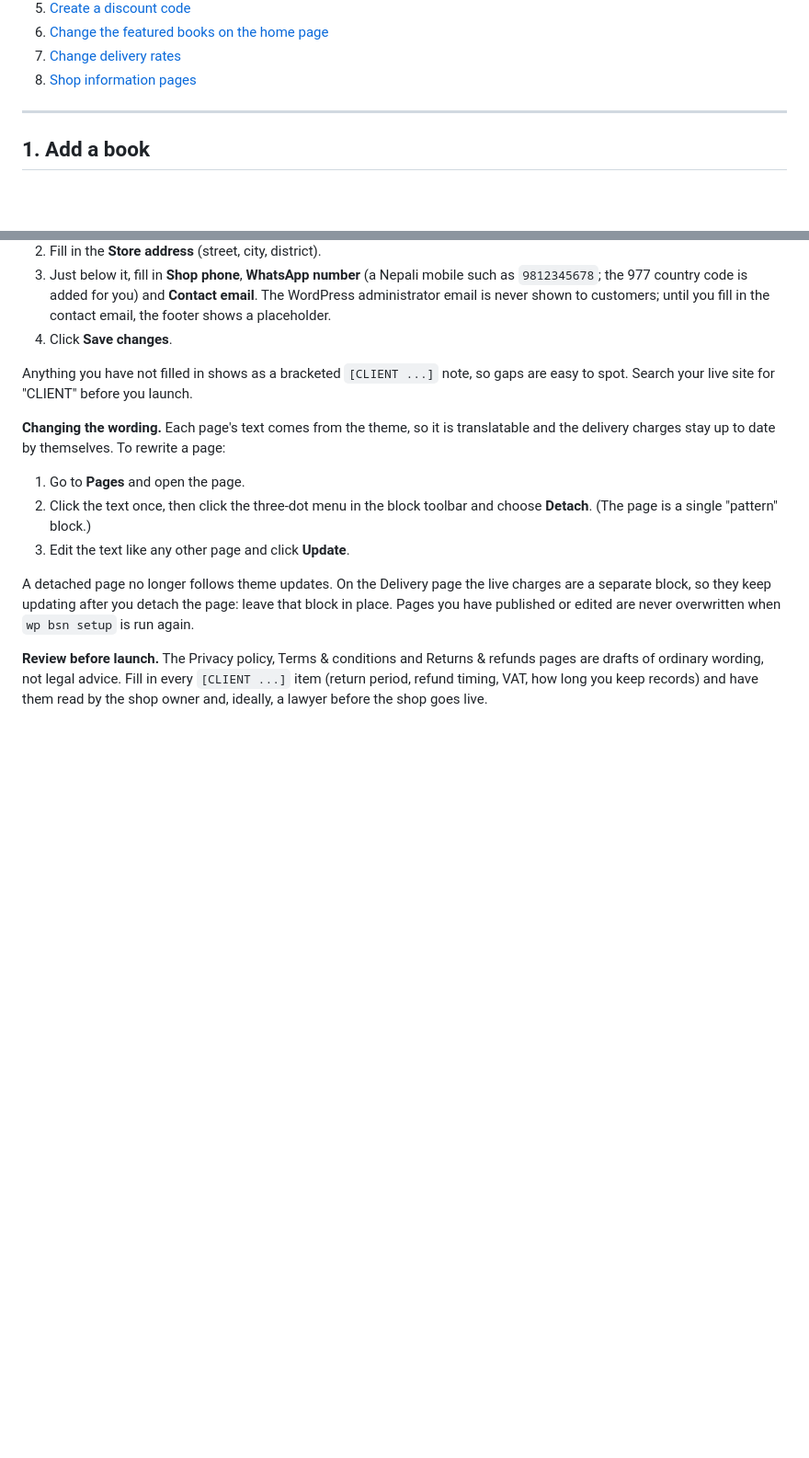
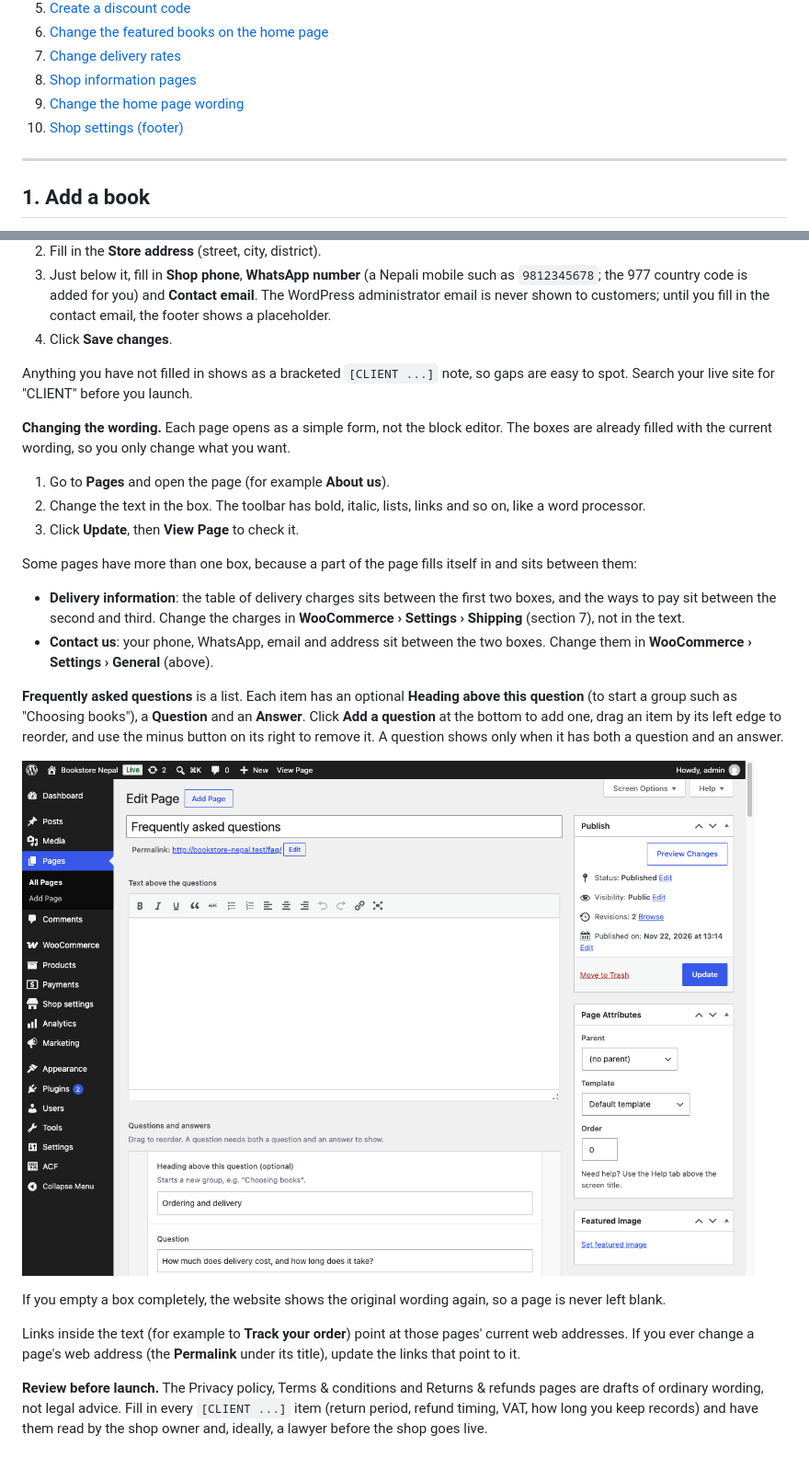
Before and after one commit to shailen-dra/BooksStore-Nepal, a Markdown page: docs/admin-guide.md, 2 parts joined by grey strips. Shown at 92% size. Rendered like a GitHub page; pictures changed too: docs/admin-guide/11-faq.png (added); blank space fills up the shorter version.

Commit message:
docs: admin guide for editing the shop's wording
Co-Authored-By: Claude Opus 5.5 <noreply@anthropic.com>

```diff
--- a/docs/admin-guide.md
+++ b/docs/admin-guide.md
@@ -14,6 +14,8 @@ Contents:
 6. [Change the featured books on the home page](#6-change-the-featured-books-on-the-home-page)
 7. [Change delivery rates](#7-change-delivery-rates)
 8. [Shop information pages](#8-shop-information-pages)
+9. [Change the home page wording](#9-change-the-home-page-wording)
+10. [Shop settings (footer)](#10-shop-settings-footer)
 
 ---
 
@@ -211,12 +213,23 @@ Your shop has seven information pages: **About us**, **Contact us**, **Delivery
 
 Anything you have not filled in shows as a bracketed `[CLIENT ...]` note, so gaps are easy to spot. Search your live site for "CLIENT" before you launch.
 
-**Changing the wording.** Each page's text comes from the theme, so it is translatable and the delivery charges stay up to date by themselves. To rewrite a page:
+**Changing the wording.** Each page opens as a simple form, not the block editor. The boxes are already filled with the current wording, so you only change what you want.
 
-1. Go to **Pages** and open the page.
-2. Click the text once, then click the three-dot menu in the block toolbar and choose **Detach**. (The page is a single "pattern" block.)
-3. Edit the text like any other page and click **Update**.
+1. Go to **Pages** and open the page (for example **About us**).
+2. Change the text in the box. The toolbar has bold, italic, lists, links and so on, like a word processor.
+3. Click **Update**, then **View Page** to check it.
 
-A detached page no longer follows theme updates. On the Delivery page the live charges are a separate block, so they keep updating after you detach the page: leave that block in place. Pages you have published or edited are never overwritten when `wp bsn setup` is run again.
+Some pages have more than one box, because a part of the page fills itself in and sits between them:
+
+- **Delivery information**: the table of delivery charges sits between the first two boxes, and the ways to pay sit between the second and third. Change the charges in **WooCommerce › Settings › Shipping** (section 7), not in the text.
+- **Contact us**: your phone, WhatsApp, email and address sit between the two boxes. Change them in **WooCommerce › Settings › General** (above).
+
+**Frequently asked questions** is a list. Each item has an optional **Heading above this question** (to start a group such as "Choosing books"), a **Question** and an **Answer**. Click **Add a question** at the bottom to add one, drag an item by its left edge to reorder, and use the minus button on its right to remove it. A question shows only when it has both a question and an answer.
+
+![The Frequently asked questions page](admin-guide/11-faq.png)
+
+If you empty a box completely, the website shows the original wording again, so a page is never left blank.
+
+Links inside the text (for example to **Track your order**) point at those pages' current web addresses. If you ever change a page's web address (the **Permalink** under its title), update the links that point to it.
 
 **Review before launch.** The Privacy policy, Terms & conditions and Returns & refunds pages are drafts of ordinary wording, not legal advice. Fill in every `[CLIENT ...]` item (return period, refund timing, VAT, how long you keep records) and have them read by the shop owner and, ideally, a lawyer before the shop goes live.
```
Also changed, not shown: other parts of docs/admin-guide.md (+22 -0 lines), docs/admin-guide/10-home-wording.png (added), docs/admin-guide/12-shop-settings.png (added).
